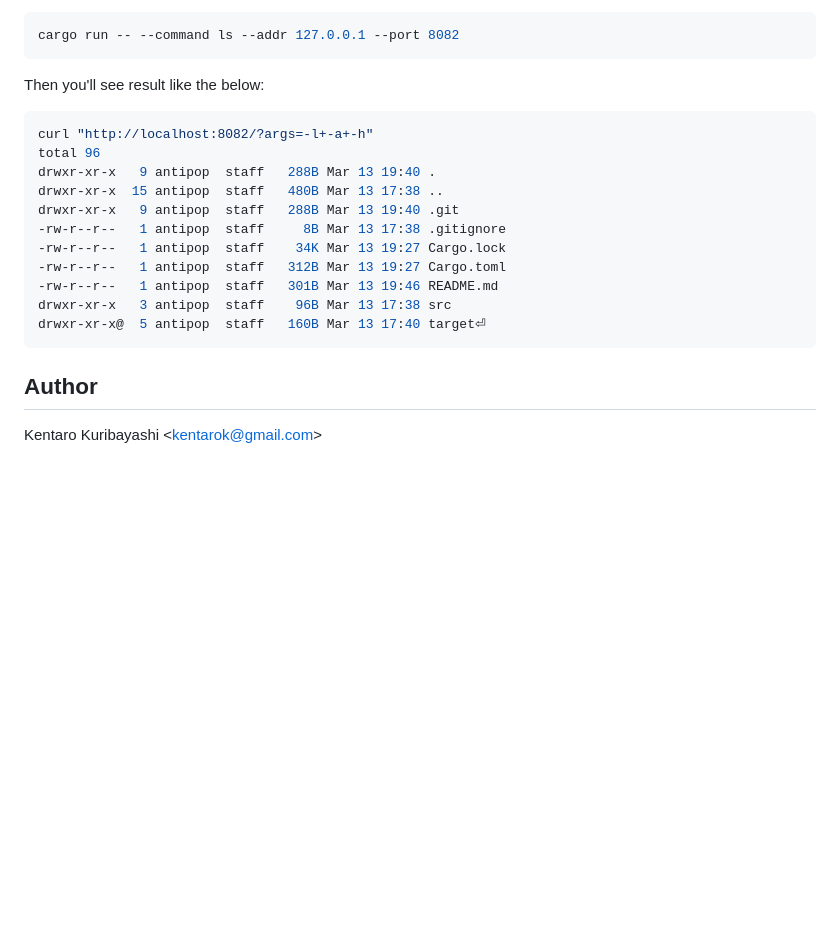
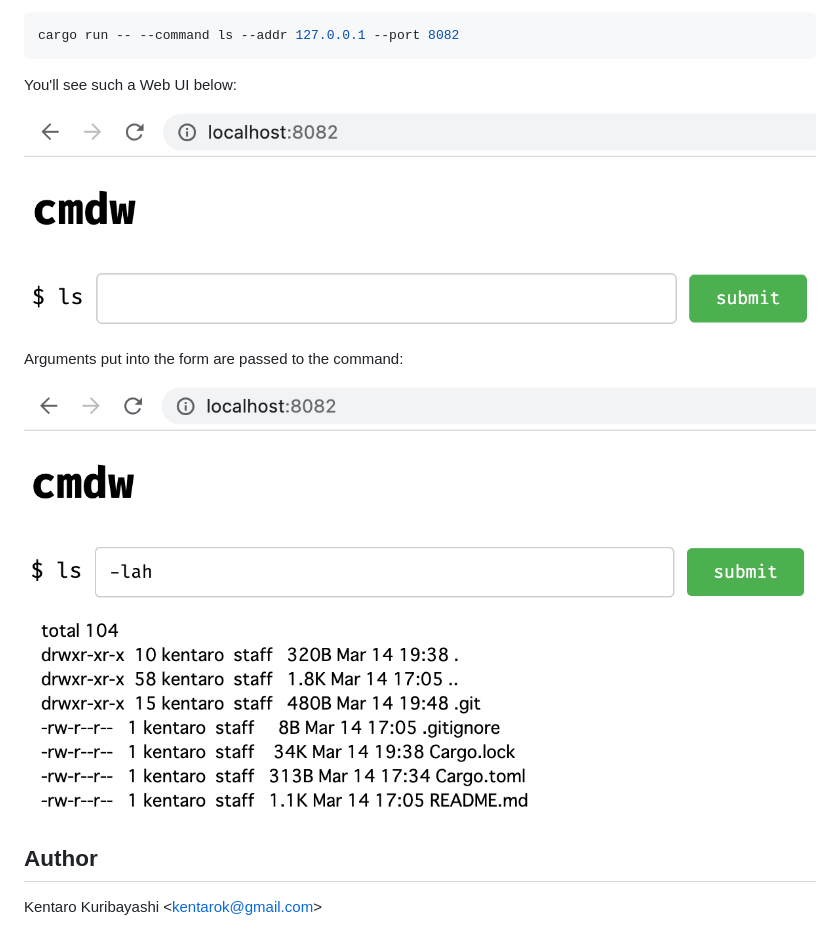
Before and after one commit to kentaro/cmdw, a Markdown page: README.md, the part around the change. GitHub-like rendering; pictures changed too: screenshot1.png (added), screenshot2.png (added); blank space fills up the shorter version.

````diff
--- a/README.md
+++ b/README.md
@@ -17,21 +17,14 @@ Or execute it by `cargo run`:
 cargo run -- --command ls --addr 127.0.0.1 --port 8082
 ```
 
-Then you'll see result like the below:
+You'll see such a Web UI below:
 
-```shell
-curl "http://localhost:8082/?args=-l+-a+-h"
-total 96
-drwxr-xr-x   9 antipop  staff   288B Mar 13 19:40 .
-drwxr-xr-x  15 antipop  staff   480B Mar 13 17:38 ..
-drwxr-xr-x   9 antipop  staff   288B Mar 13 19:40 .git
--rw-r--r--   1 antipop  staff     8B Mar 13 17:38 .gitignore
--rw-r--r--   1 antipop  staff    34K Mar 13 19:27 Cargo.lock
--rw-r--r--   1 antipop  staff   312B Mar 13 19:27 Cargo.toml
--rw-r--r--   1 antipop  staff   301B Mar 13 19:46 README.md
-drwxr-xr-x   3 antipop  staff    96B Mar 13 17:38 src
-drwxr-xr-x@  5 antipop  staff   160B Mar 13 17:40 target⏎
-```
+![](./screenshot1.png)
+
+Arguments put into the form are passed to the command:
+
+![](./screenshot2.png)
+
 
 ## Author
 
````
